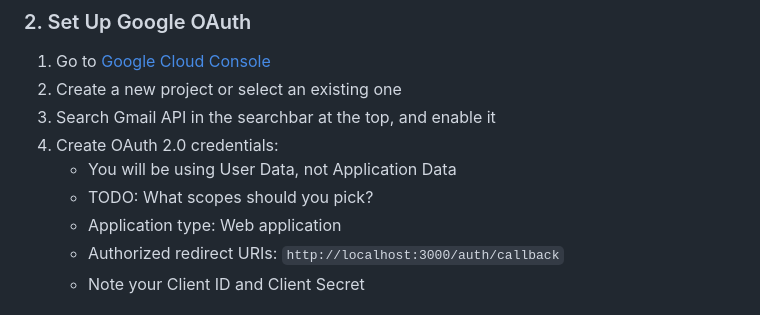
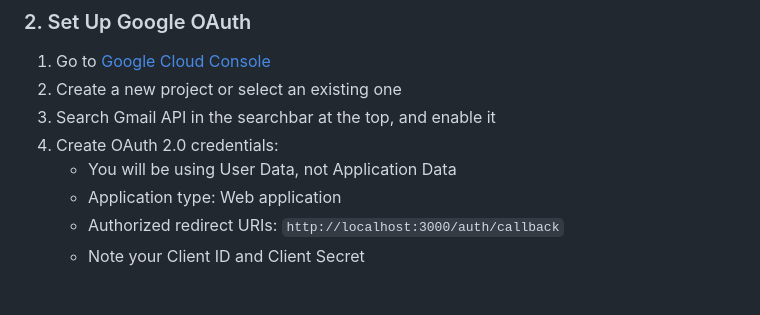
Before and after one commit to neilbhammar/mailmop, a Markdown page: README.md, the part around the change. Rendered like a GitHub page.

Commit message:
fix: remove placeholder bullet

```diff
--- a/README.md
+++ b/README.md
@@ -144,7 +144,6 @@ npm install
 3. Search Gmail API in the searchbar at the top, and enable it
 4. Create OAuth 2.0 credentials:
    - You will be using User Data, not Application Data
-   - TODO: What scopes should you pick?
    - Application type: Web application
    - Authorized redirect URIs: `http://localhost:3000/auth/callback`
    - Note your Client ID and Client Secret
```
